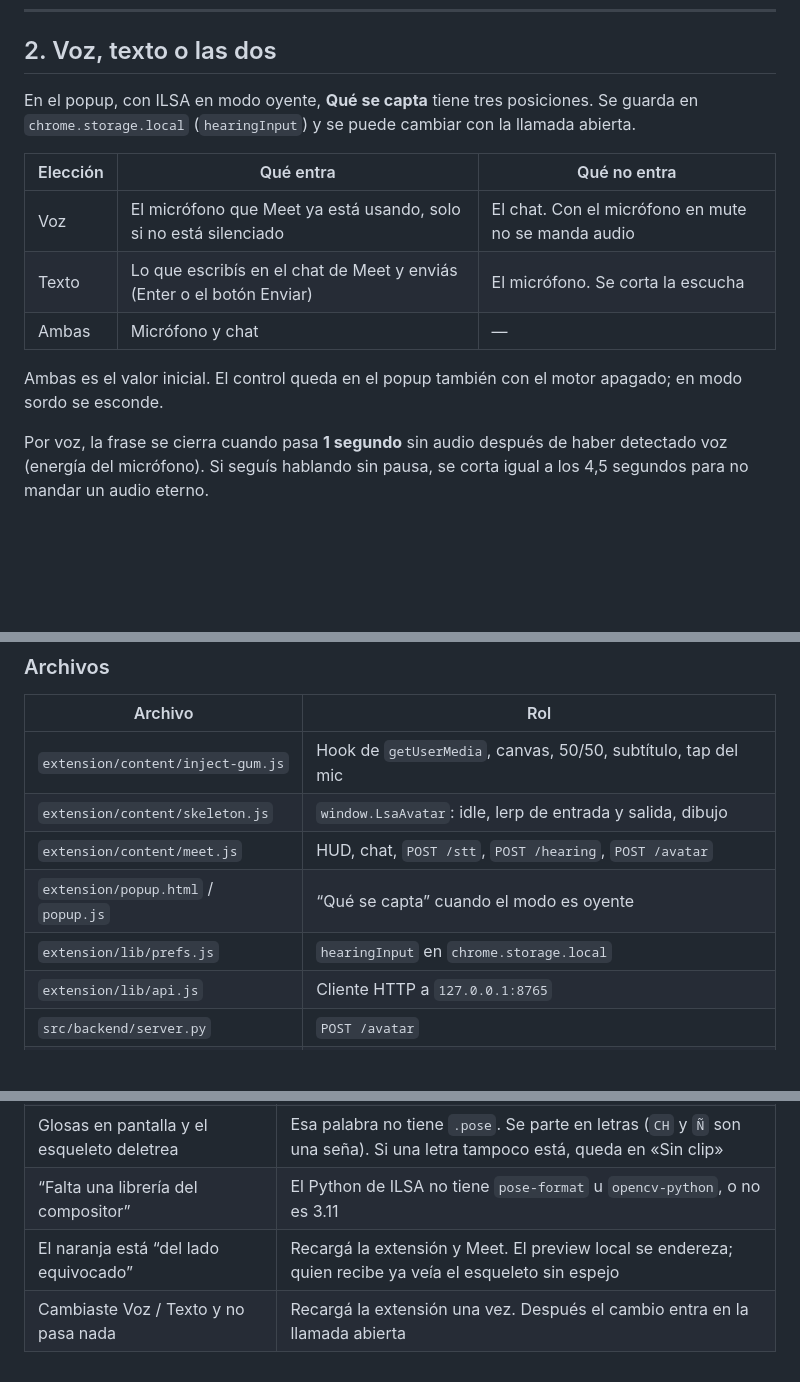
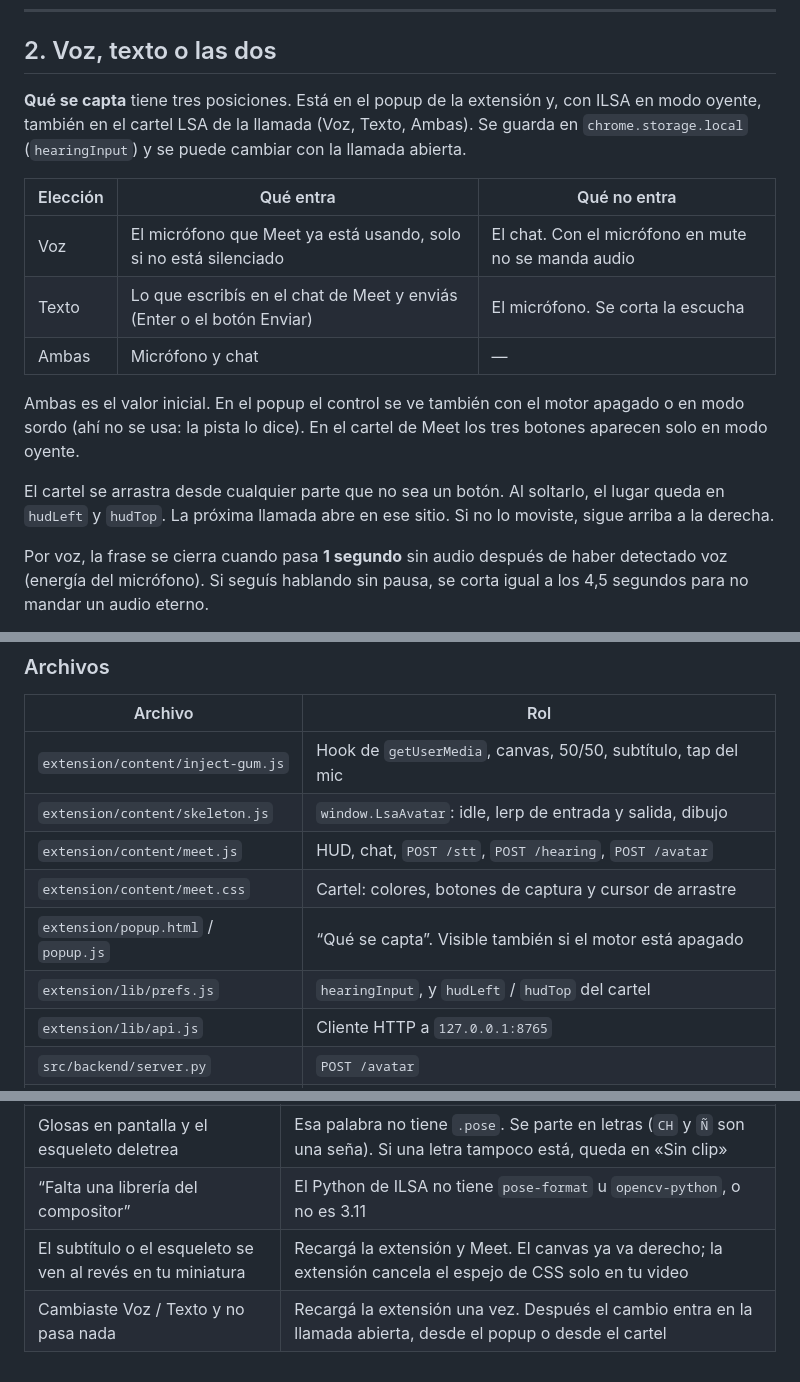
Before and after one commit to FranciscoVeronING/2026_Proyecto_LSA, a Markdown page: docs/Avatar_Meet.md, 3 parts joined by grey strips. GitHub-like rendering; blank space fills up the shorter version.

Commit message:
docs: la espera del esqueleto, el cartel movible y la captura en Meet.
Co-authored-by: Cursor <cursoragent@cursor.com>

```diff
--- a/docs/Avatar_Meet.md
+++ b/docs/Avatar_Meet.md
@@ -44,7 +44,7 @@ Meet espeja tu miniatura con CSS. El canvas no: la cámara queda a la izquierda
 
 ## 2. Voz, texto o las dos
 
-En el popup, con ILSA en modo oyente, **Qué se capta** tiene tres posiciones. Se guarda en `chrome.storage.local` (`hearingInput`) y se puede cambiar con la llamada abierta.
+**Qué se capta** tiene tres posiciones. Está en el popup de la extensión y, con ILSA en modo oyente, también en el cartel LSA de la llamada (Voz, Texto, Ambas). Se guarda en `chrome.storage.local` (`hearingInput`) y se puede cambiar con la llamada abierta.
 
 | Elección | Qué entra | Qué no entra |
 |---|---|---|
@@ -52,7 +52,9 @@ En el popup, con ILSA en modo oyente, **Qué se capta** tiene tres posiciones. S
 | Texto | Lo que escribís en el chat de Meet y enviás (Enter o el botón Enviar) | El micrófono. Se corta la escucha |
 | Ambas | Micrófono y chat | — |
 
-Ambas es el valor inicial. El control queda en el popup también con el motor apagado; en modo sordo se esconde.
+Ambas es el valor inicial. En el popup el control se ve también con el motor apagado o en modo sordo (ahí no se usa: la pista lo dice). En el cartel de Meet los tres botones aparecen solo en modo oyente.
+
+El cartel se arrastra desde cualquier parte que no sea un botón. Al soltarlo, el lugar queda en `hudLeft` y `hudTop`. La próxima llamada abre en ese sitio. Si no lo moviste, sigue arriba a la derecha.
 
 Por voz, la frase se cierra cuando pasa **1 segundo** sin audio después de haber detectado voz (energía del micrófono). Si seguís hablando sin pausa, se corta igual a los 4,5 segundos para no mandar un audio eterno.
 
@@ -104,8 +106,9 @@ Del mundo MAIN hacia la extensión salen `LSA_AUDIO_WAV` (el wav en base64), `LS
 | `extension/content/inject-gum.js` | Hook de `getUserMedia`, canvas, 50/50, subtítulo, tap del mic |
 | `extension/content/skeleton.js` | `window.LsaAvatar`: idle, lerp de entrada y salida, dibujo |
 | `extension/content/meet.js` | HUD, chat, `POST /stt`, `POST /hearing`, `POST /avatar` |
-| `extension/popup.html` / `popup.js` | “Qué se capta” cuando el modo es oyente |
-| `extension/lib/prefs.js` | `hearingInput` en `chrome.storage.local` |
+| `extension/content/meet.css` | Cartel: colores, botones de captura y cursor de arrastre |
+| `extension/popup.html` / `popup.js` | “Qué se capta”. Visible también si el motor está apagado |
+| `extension/lib/prefs.js` | `hearingInput`, y `hudLeft` / `hudTop` del cartel |
 | `extension/lib/api.js` | Cliente HTTP a `127.0.0.1:8765` |
 | `src/backend/server.py` | `POST /avatar` |
 | `extraction/meet_sequence.py` | Glosas → frames, sin escribir video |
@@ -183,5 +186,5 @@ El pipeline que fabrica los `.pose` (PDF, QR, YouTube, Holistic, recorte de mosa
 | Esqueleto quieto y el HUD dice que falta el diccionario | No están los `.pose` en `extraction/out/poses/`, o ILSA no corre desde esta carpeta |
 | Glosas en pantalla y el esqueleto deletrea | Esa palabra no tiene `.pose`. Se parte en letras (`CH` y `Ñ` son una seña). Si una letra tampoco está, queda en «Sin clip» |
 | “Falta una librería del compositor” | El Python de ILSA no tiene `pose-format` u `opencv-python`, o no es 3.11 |
-| El naranja está “del lado equivocado” | Recargá la extensión y Meet. El preview local se endereza; quien recibe ya veía el esqueleto sin espejo |
-| Cambiaste Voz / Texto y no pasa nada | Recargá la extensión una vez. Después el cambio entra en la llamada abierta |
+| El subtítulo o el esqueleto se ven al revés en tu miniatura | Recargá la extensión y Meet. El canvas ya va derecho; la extensión cancela el espejo de CSS solo en tu video |
+| Cambiaste Voz / Texto y no pasa nada | Recargá la extensión una vez. Después el cambio entra en la llamada abierta, desde el popup o desde el cartel |
```
Also changed, not shown: other parts of docs/Avatar_Meet.md (+2 -2 lines).
